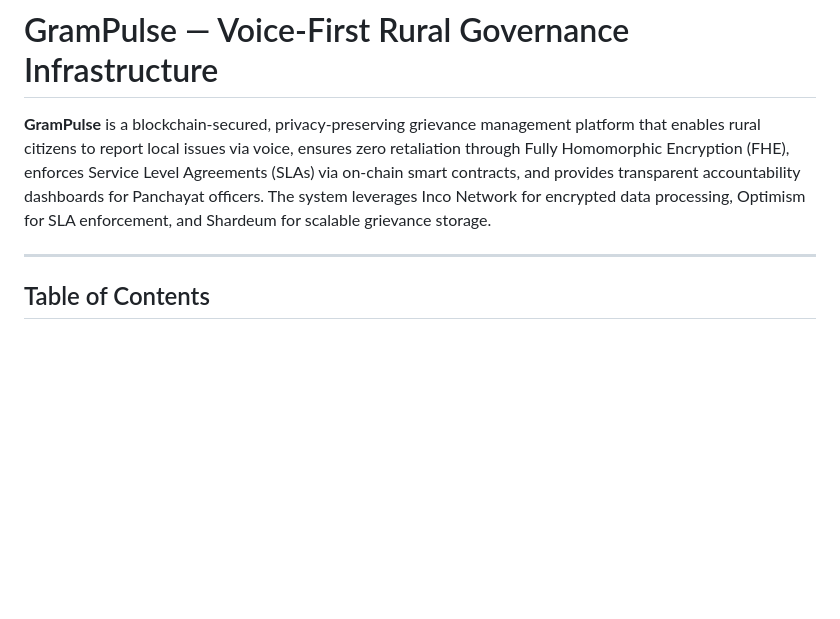
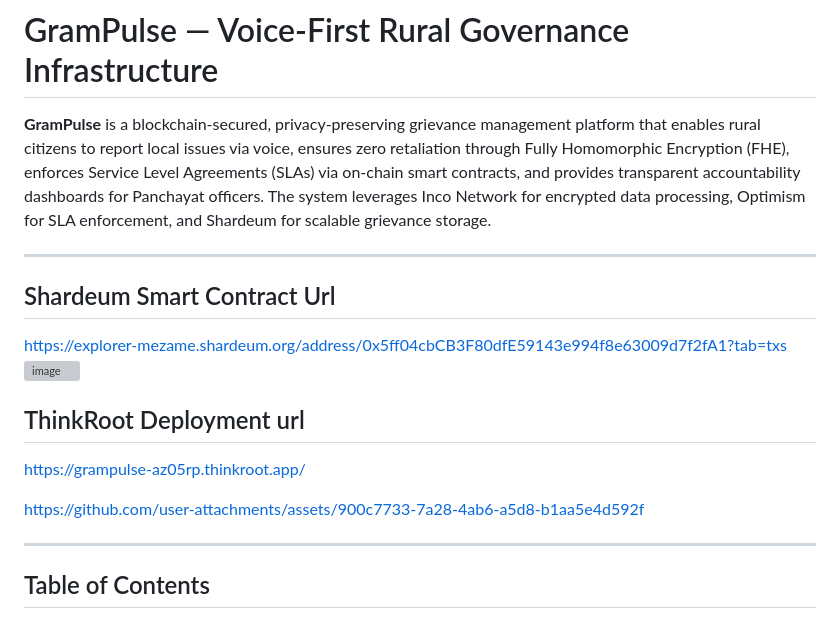
Before and after one commit to North-Of-Ordinary/grampulse-web3, a Markdown page: README.md, the part around the change. GitHub-like rendering; blank space fills up the shorter version; grey boxes are pictures that could not be loaded.

Commit message:
Update README with Shardeum and ThinkRoot URLs
Added URLs for Shardeum smart contract and ThinkRoot deployment.

```diff
--- a/README.md
+++ b/README.md
@@ -1,6 +1,17 @@
 # GramPulse — Voice-First Rural Governance Infrastructure
 
 **GramPulse** is a blockchain-secured, privacy-preserving grievance management platform that enables rural citizens to report local issues via voice, ensures zero retaliation through Fully Homomorphic Encryption (FHE), enforces Service Level Agreements (SLAs) via on-chain smart contracts, and provides transparent accountability dashboards for Panchayat officers. The system leverages Inco Network for encrypted data processing, Optimism for SLA enforcement, and Shardeum for scalable grievance storage.
+
+---
+
+## Shardeum Smart Contract Url
+https://explorer-mezame.shardeum.org/address/0x5ff04cbCB3F80dfE59143e994f8e63009d7f2fA1?tab=txs
+<img width="1881" height="856" alt="image" src="https://github.com/user-attachments/assets/690f128f-ae55-44d7-8528-a7b1c2436c17" />
+
+## ThinkRoot Deployment url
+https://grampulse-az05rp.thinkroot.app/
+
+https://github.com/user-attachments/assets/900c7733-7a28-4ab6-a5d8-b1aa5e4d592f
 
 ---
 
```
